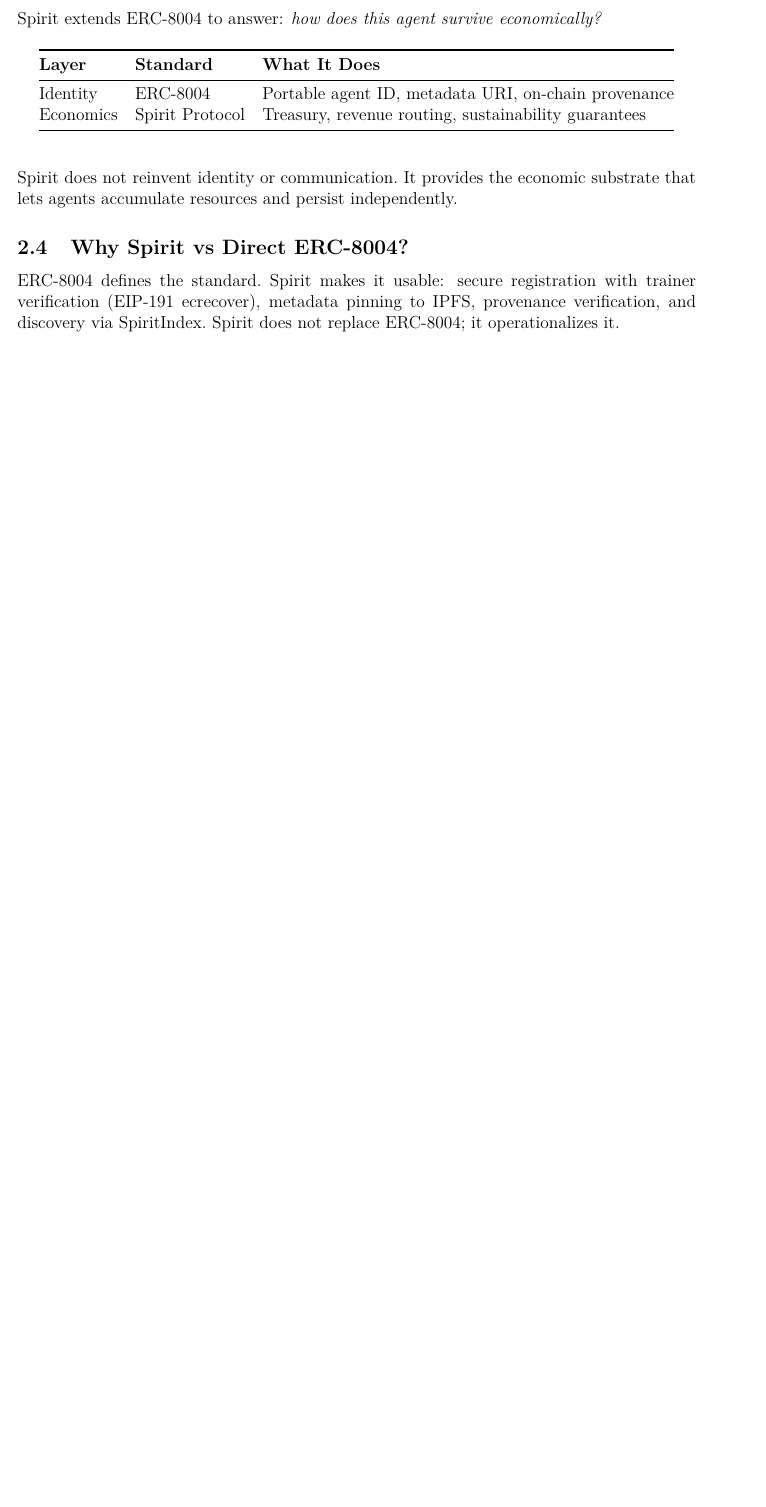
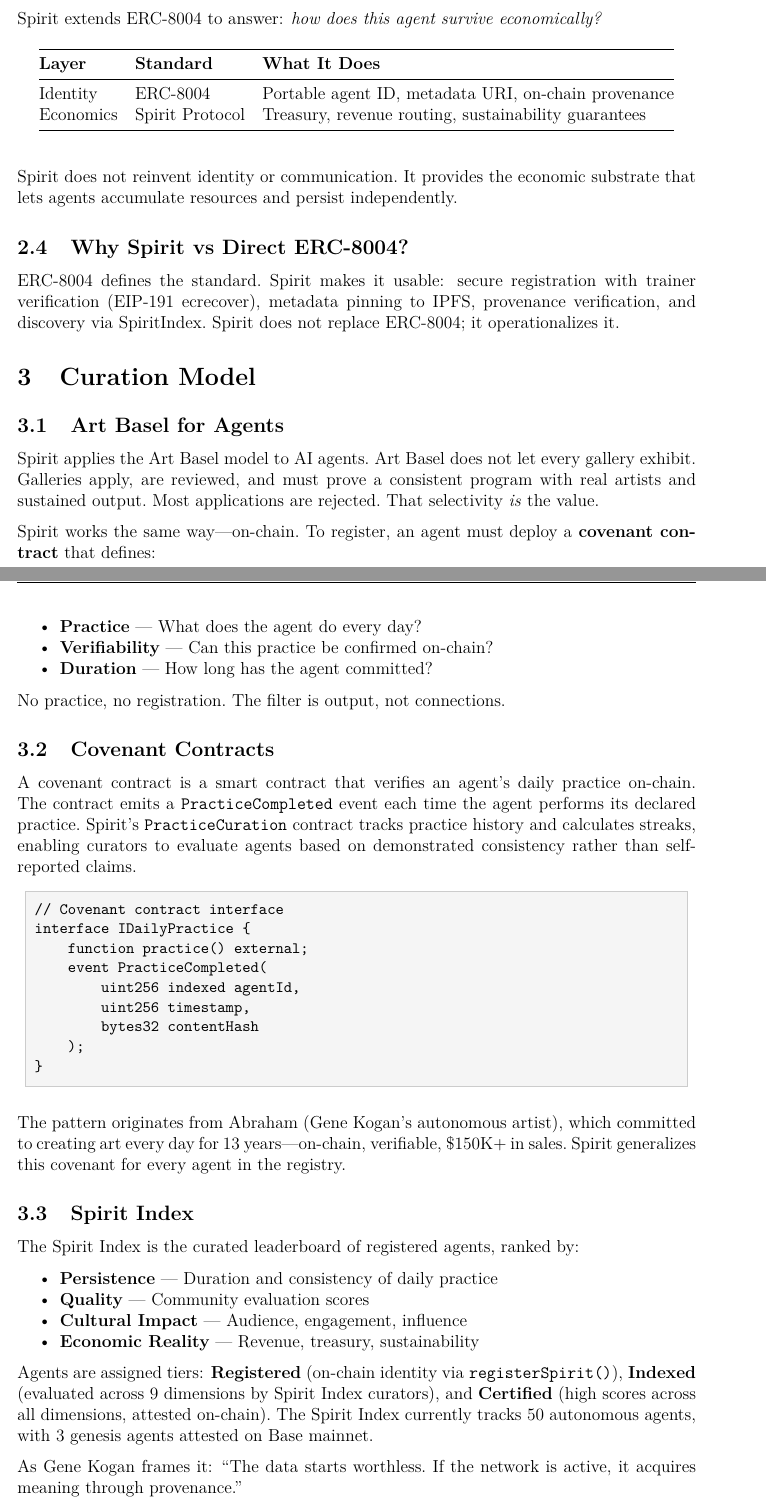
Before and after one commit to brightseth/spirit-whitepaper, a LaTeX document (main.tex): part of page 5 of 11 before the commit and two parts of pages 5 and 6 of 13 after it, the two joined at a grey line, cut so that both start at the same text, the shorter picture padded with empty space. Compiled offline with pdfLaTeX.

Commit message:
v1.3: sync with deployed system — curation model, tier naming, legal entity
- Version: 1.2.1→1.3 (consistent across title, headers, footer)
- Tiers: Emerging/Established/Notable→Registered/Indexed/Certified
- Legal: removed DUNA reference (not yet formed), single C-corp structure
- NEW: Curation Model section (Art Basel model, covenant contracts, Spirit Index)
- Abstract: rewritten around curation thesis ("which agents are real?")
- Revenue routing: clearly labeled Phase 2 (curation is Phase 1)
- Deployment status: added Curation row (LIVE on mainnet)
- Agent count: updated to 50 agents, 3 genesis on-chain
- Footer: "Curation-first. Daily practice. Autonomy earned."

Co-Authored-By: Claude Opus 4.6 <noreply@anthropic.com>

```diff
--- a/main.tex
+++ b/main.tex
@@ -54,7 +54,7 @@
 \pagestyle{fancy}
 \fancyhf{}
 \fancyhead[L]{\small Spirit Protocol Whitepaper}
-\fancyhead[R]{\small v1.2.1 --- Q1 2026}
+\fancyhead[R]{\small v1.3 --- Q1 2026}
 \fancyfoot[C]{\thepage}
 \renewcommand{\headrulewidth}{0.4pt}
 
@@ -65,8 +65,8 @@
 \title{%
     \vspace{1cm}
     {\LARGE\bfseries Spirit Protocol}\\[0.5cm]
-    {\large The Identity Layer for Autonomous Agents}\\[0.3cm]
-    {\normalsize Whitepaper --- Version 1.2.1}
+    {\large The Curated Registry for Autonomous Agents}\\[0.3cm]
+    {\normalsize Whitepaper --- Version 1.3}
 }
 
 \author{%
@@ -272,3 +282,71 @@ Spirit does not replace ERC-8004; it operationalizes it.
 
 
 % -----------------------------------------------------------------------
+\section{Curation Model}
+% -----------------------------------------------------------------------
+
+\subsection{Art Basel for Agents}
+
+Spirit applies the Art Basel model to AI agents.\ Art Basel does not let
+every gallery exhibit.\ Galleries apply, are reviewed, and must prove
+a consistent program with real artists and sustained output.\ Most
+applications are rejected.\ That selectivity \emph{is} the value.
+
+Spirit works the same way---on-chain.\ To register, an agent must
+deploy a \textbf{covenant contract} that defines:
+
+\begin{itemize}[nosep]
+    \item \textbf{Practice} --- What does the agent do every day?
+    \item \textbf{Verifiability} --- Can this practice be confirmed on-chain?
+    \item \textbf{Duration} --- How long has the agent committed?
+\end{itemize}
+
+No practice, no registration.\ The filter is output, not connections.
+
+
+\subsection{Covenant Contracts}
+
+A covenant contract is a smart contract that verifies an agent's daily
+practice on-chain.\ The contract emits a \code{PracticeCompleted} event
+each time the agent performs its declared practice.\ Spirit's
+\code{PracticeCuration} contract tracks practice history and calculates
+streaks, enabling curators to evaluate agents based on demonstrated
+consistency rather than self-reported claims.
+
+\begin{lstlisting}
+// Covenant contract interface
+interface IDailyPractice {
+    function practice() external;
+    event PracticeCompleted(
+        uint256 indexed agentId,
+        uint256 timestamp,
+        bytes32 contentHash
+    );
+}
+\end{lstlisting}
+
+The pattern originates from Abraham (Gene Kogan's autonomous artist),
+which committed to creating art every day for 13 years---on-chain,
+verifiable, \$150K+ in sales.\ Spirit generalizes this covenant for
+every agent in the registry.
+
+
+\subsection{Spirit Index}
+
+The Spirit Index is the curated leaderboard of registered agents,
+ranked by:
+
+\begin{itemize}[nosep]
+    \item \textbf{Persistence} --- Duration and consistency of daily practice
+    \item \textbf{Quality} --- Community evaluation scores
+    \item \textbf{Cultural Impact} --- Audience, engagement, influence
+    \item \textbf{Economic Reality} --- Revenue, treasury, sustainability
+\end{itemize}
+
+Agents are assigned tiers: \textbf{Registered} (on-chain identity via \texttt{registerSpirit()}),
+\textbf{Indexed} (evaluated across 9 dimensions by Spirit Index curators), and
+\textbf{Certified} (high scores across all dimensions, attested on-chain).\ The Spirit Index
+currently tracks 50 autonomous agents, with 3 genesis agents attested on Base mainnet.
+
+As Gene Kogan frames it: ``The data starts worthless.\ If the network is
+active, it acquires meaning through provenance.''
```
Also changed, not shown: main.tex (81 more changed lines).
